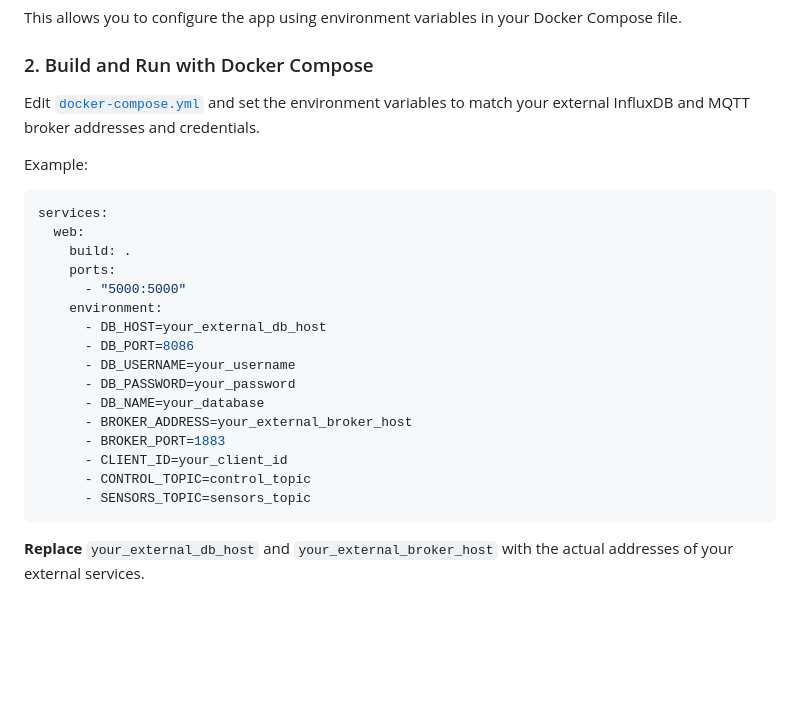
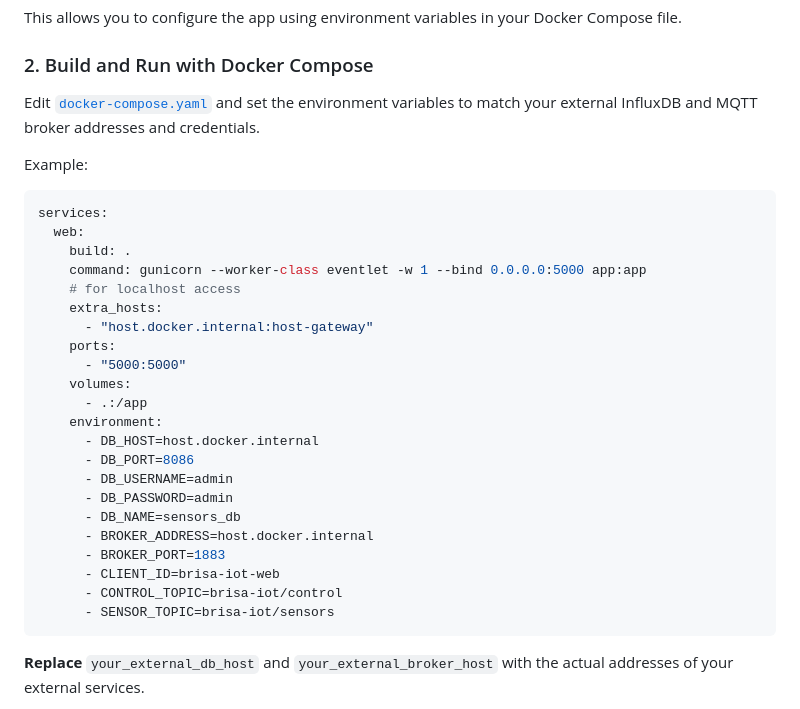
Before and after one commit to brisa-iot/brisa-iot-web, a Markdown page: README.md, the part around the change. GitHub-like rendering; blank space fills up the shorter version.

````diff
--- a/README.md
+++ b/README.md
@@ -37,7 +37,7 @@ This allows you to configure the app using environment variables in your Docker
 
 ### 2. Build and Run with Docker Compose
 
-Edit [`docker-compose.yml`](docker-compose.yml) and set the environment variables to match your external InfluxDB and MQTT broker addresses and credentials.
+Edit [`docker-compose.yaml`](docker-compose.yaml) and set the environment variables to match your external InfluxDB and MQTT broker addresses and credentials.
 
 Example:
 
@@ -45,19 +45,25 @@ Example:
 services:
   web:
     build: .
+    command: gunicorn --worker-class eventlet -w 1 --bind 0.0.0.0:5000 app:app
+    # for localhost access
+    extra_hosts:
+      - "host.docker.internal:host-gateway"
     ports:
       - "5000:5000"
+    volumes:
+      - .:/app
     environment:
-      - DB_HOST=your_external_db_host
+      - DB_HOST=host.docker.internal
       - DB_PORT=8086
-      - DB_USERNAME=your_username
-      - DB_PASSWORD=your_password
-      - DB_NAME=your_database
-      - BROKER_ADDRESS=your_external_broker_host
+      - DB_USERNAME=admin
+      - DB_PASSWORD=admin
+      - DB_NAME=sensors_db
+      - BROKER_ADDRESS=host.docker.internal
       - BROKER_PORT=1883
-      - CLIENT_ID=your_client_id
-      - CONTROL_TOPIC=control_topic
-      - SENSORS_TOPIC=sensors_topic
+      - CLIENT_ID=brisa-iot-web
+      - CONTROL_TOPIC=brisa-iot/control
+      - SENSOR_TOPIC=brisa-iot/sensors
 ```
 
 **Replace** `your_external_db_host` and `your_external_broker_host` with the actual addresses of your external services.
````
